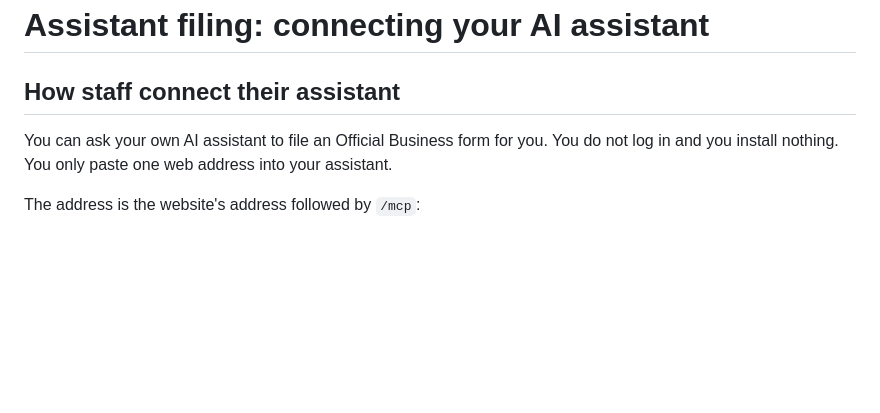
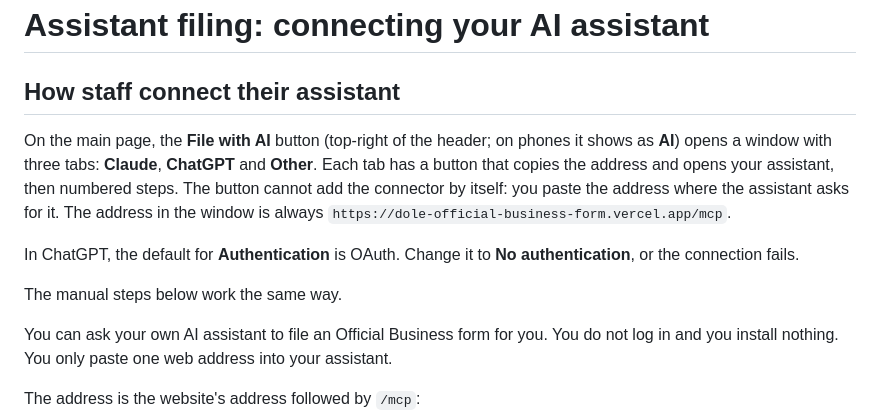
Before and after one commit to kimmatthewg20-Hobby/dole-official-business-form, a Markdown page: docs/assistant-filing.md, the part around one of its changes. GitHub-like rendering; blank space fills up the shorter version.

```diff
--- a/docs/assistant-filing.md
+++ b/docs/assistant-filing.md
@@ -1,6 +1,12 @@
 # Assistant filing: connecting your AI assistant
 
 ## How staff connect their assistant
+
+On the main page, the **File with AI** button (top-right of the header; on phones it shows as **AI**) opens a window with three tabs: **Claude**, **ChatGPT** and **Other**. Each tab has a button that copies the address and opens your assistant, then numbered steps. The button cannot add the connector by itself: you paste the address where the assistant asks for it. The address in the window is always `https://dole-official-business-form.vercel.app/mcp`.
+
+In ChatGPT, the default for **Authentication** is OAuth. Change it to **No authentication**, or the connection fails.
+
+The manual steps below work the same way.
 
 You can ask your own AI assistant to file an Official Business form for you. You do not log in and you install nothing. You only paste one web address into your assistant.
 
```
Also changed, not shown: other parts of docs/assistant-filing.md (+17 -0 lines).
